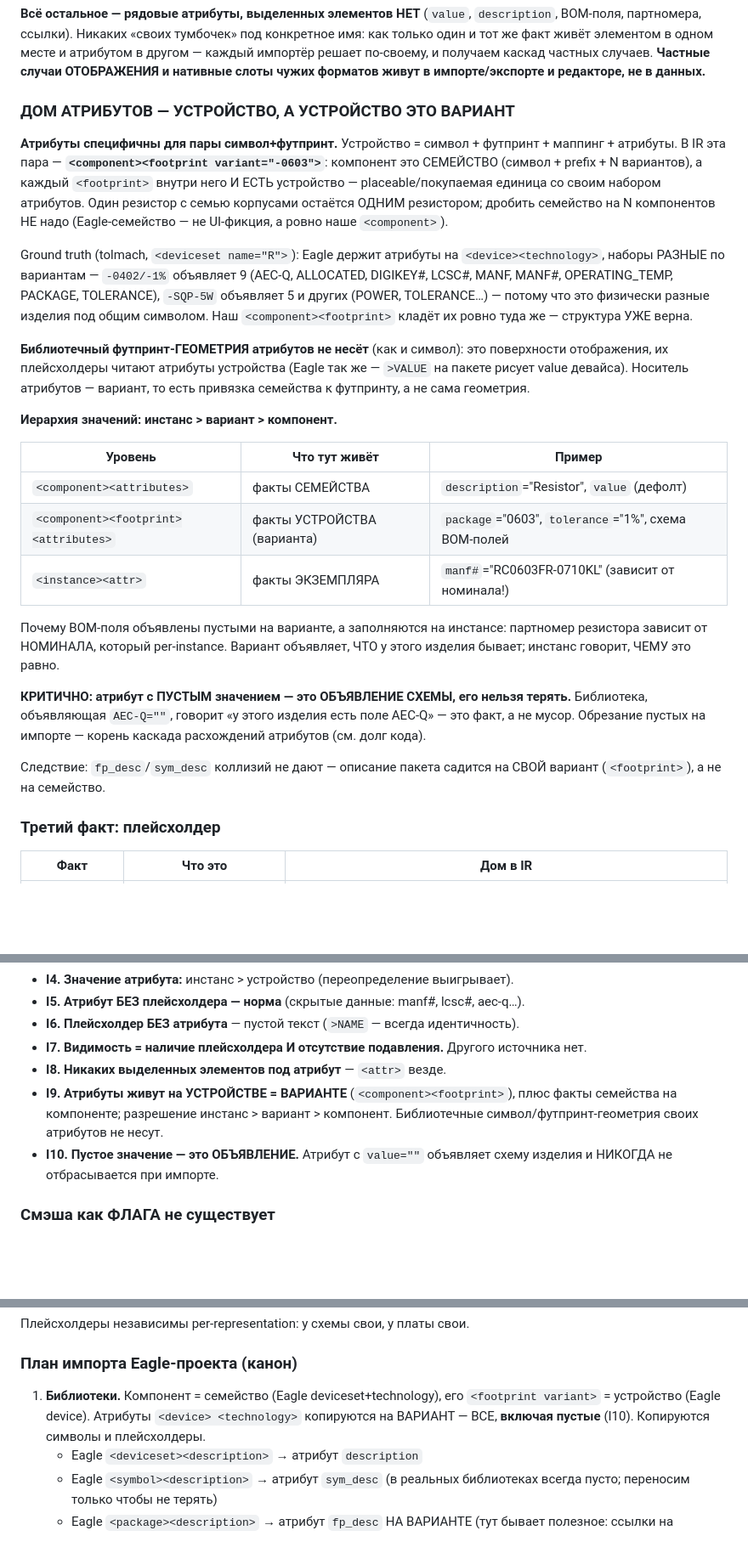
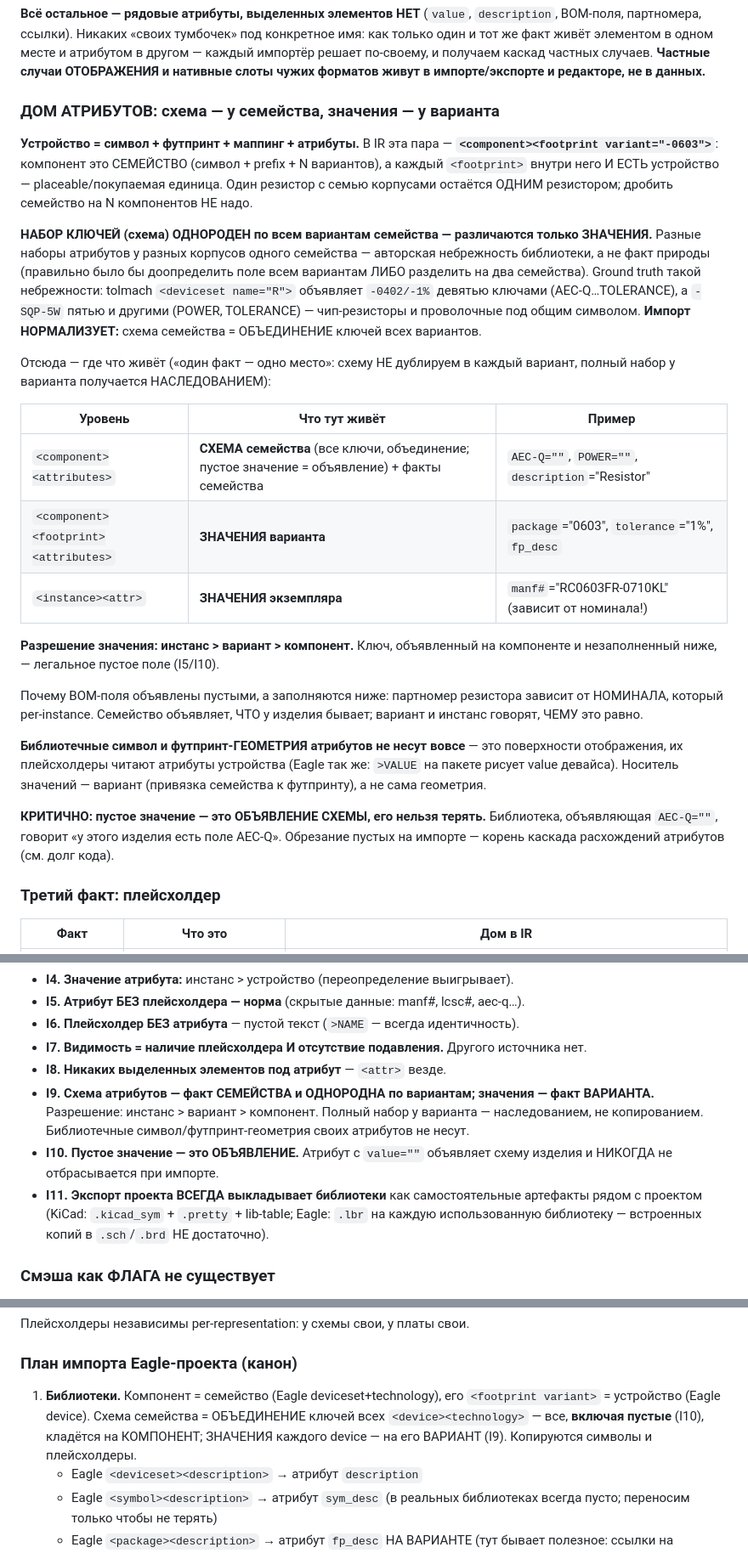
Before and after one commit to NoABS-Eagle/Babel, a Markdown page: ir_schema.md, 3 parts joined by grey strips. Shown at 85% size. Drawn GitHub-style; blank space fills up the shorter version.

Commit message:
ir_schema: attribute schema is the family's and uniform; KiCad atomic/generic rules
Settles the model with the user's decisions.

- Attribute SCHEMA (key set) is a FAMILY fact and is UNIFORM across the
  family's variants; only VALUES differ per variant (I9 reworded).
  Differing key sets between a family's packages is library sloppiness,
  not nature (tolmach's "R" declares 9 keys for -0402 and 5 different ones
  for -SQP-5W — chip and wirewound resistors under one symbol; the right
  authoring was to declare the field for all variants or split the
  family). Import NORMALIZES: family schema = union of all variants' keys.
  Storage follows "one fact one place": the schema is declared ONCE on the
  component, variants carry only their values, and "every variant has the
  full set" falls out of inheritance (instance > variant > component) —
  never by copying 11 keys into 7 variants.
- I11 added: exporting a project ALWAYS emits the libraries as standalone
  artifacts (KiCad already does; Eagle must write .lbr per used library —
  embedded copies inside .sch/.brd are not enough).
- New KiCad section: KiCad has no variant, so a family MUST split into
  atomic symbols on export (one variant -> one symbol). Atomic-ness is a
  COMPUTED fact per lib_id: 1 instance, or >1 with identical attributes ->
  atomic (values in the symbol's fields); otherwise generic (symbol
  carries the empty-valued schema, values live on the instances). Import
  synthesizes the library from the project (precondition: the user must
  Export Symbols + Export Footprints alongside), family schema = union of
  all instances of a lib_id, one lib_id -> a single-variant component; no
  regrouping into families (would require inventing a family name = a
  forbidden heuristic).
- Accepted round-trip asymmetries recorded (KiCad's nature, nothing to
  fix): family grouping lost, the exported KiCad library is a projection
  of this project, fp_desc does not return to <package><description>.

Code debt: build the family schema union on import; make Eagle export
write .lbr files.

Co-Authored-By: Claude Fable 5 <noreply@anthropic.com>

```diff
--- a/ir_schema.md
+++ b/ir_schema.md
@@ -1108,47 +1108,46 @@ run export3d pack
 **Частные случаи ОТОБРАЖЕНИЯ и нативные слоты чужих форматов живут в импорте/экспорте
 и редакторе, не в данных.**
 
-### ДОМ АТРИБУТОВ — УСТРОЙСТВО, А УСТРОЙСТВО ЭТО ВАРИАНТ
+### ДОМ АТРИБУТОВ: схема — у семейства, значения — у варианта
 
-**Атрибуты специфичны для пары символ+футпринт.** Устройство = символ + футпринт +
-маппинг + атрибуты. В IR эта пара — **`<component><footprint variant="-0603">`**:
-компонент это СЕМЕЙСТВО (символ + prefix + N вариантов), а каждый `<footprint>`
-внутри него И ЕСТЬ устройство — placeable/покупаемая единица со своим набором
-атрибутов. Один резистор с семью корпусами остаётся ОДНИМ резистором; дробить
-семейство на N компонентов НЕ надо (Eagle-семейство — не UI-фикция, а ровно наше
-`<component>`).
+**Устройство = символ + футпринт + маппинг + атрибуты.** В IR эта пара —
+**`<component><footprint variant="-0603">`**: компонент это СЕМЕЙСТВО (символ +
+prefix + N вариантов), а каждый `<footprint>` внутри него И ЕСТЬ устройство —
+placeable/покупаемая единица. Один резистор с семью корпусами остаётся ОДНИМ
+резистором; дробить семейство на N компонентов НЕ надо.
 
-Ground truth (tolmach, `<deviceset name="R">`): Eagle держит атрибуты на
-`<device><technology>`, наборы РАЗНЫЕ по вариантам — `-0402/-1%` объявляет 9
-(AEC-Q, ALLOCATED, DIGIKEY#, LCSC#, MANF, MANF#, OPERATING_TEMP, PACKAGE,
-TOLERANCE), `-SQP-5W` объявляет 5 и других (POWER, TOLERANCE…) — потому что это
-физически разные изделия под общим символом. Наш `<component><footprint>` кладёт
-их ровно туда же — структура УЖЕ верна.
+**НАБОР КЛЮЧЕЙ (схема) ОДНОРОДЕН по всем вариантам семейства — различаются только
+ЗНАЧЕНИЯ.** Разные наборы атрибутов у разных корпусов одного семейства — авторская
+небрежность библиотеки, а не факт природы (правильно было бы доопределить поле всем
+вариантам ЛИБО разделить на два семейства). Ground truth такой небрежности: tolmach
+`<deviceset name="R">` объявляет `-0402/-1%` девятью ключами (AEC-Q…TOLERANCE), а
+`-SQP-5W` пятью и другими (POWER, TOLERANCE) — чип-резисторы и проволочные под общим
+символом. **Импорт НОРМАЛИЗУЕТ:** схема семейства = ОБЪЕДИНЕНИЕ ключей всех вариантов.
 
-**Библиотечный футпринт-ГЕОМЕТРИЯ атрибутов не несёт** (как и символ): это
-поверхности отображения, их плейсхолдеры читают атрибуты устройства (Eagle так же —
-`>VALUE` на пакете рисует value девайса). Носитель атрибутов — вариант, то есть
-привязка семейства к футпринту, а не сама геометрия.
-
-**Иерархия значений: инстанс > вариант > компонент.**
+Отсюда — где что живёт («один факт — одно место»: схему НЕ дублируем в каждый
+вариант, полный набор у варианта получается НАСЛЕДОВАНИЕМ):
 
 | Уровень | Что тут живёт | Пример |
 |---|---|---|
-| `<component><attributes>` | факты СЕМЕЙСТВА | `description`="Resistor", `value` (дефолт) |
-| `<component><footprint><attributes>` | факты УСТРОЙСТВА (варианта) | `package`="0603", `tolerance`="1%", схема BOM-полей |
-| `<instance><attr>` | факты ЭКЗЕМПЛЯРА | `manf#`="RC0603FR-0710KL" (зависит от номинала!) |
+| `<component><attributes>` | **СХЕМА семейства** (все ключи, объединение; пустое значение = объявление) + факты семейства | `AEC-Q=""`, `POWER=""`, `description`="Resistor" |
+| `<component><footprint><attributes>` | **ЗНАЧЕНИЯ варианта** | `package`="0603", `tolerance`="1%", `fp_desc` |
+| `<instance><attr>` | **ЗНАЧЕНИЯ экземпляра** | `manf#`="RC0603FR-0710KL" (зависит от номинала!) |
 
-Почему BOM-поля объявлены пустыми на варианте, а заполняются на инстансе: партномер
-резистора зависит от НОМИНАЛА, который per-instance. Вариант объявляет, ЧТО у этого
-изделия бывает; инстанс говорит, ЧЕМУ это равно.
+**Разрешение значения: инстанс > вариант > компонент.** Ключ, объявленный на
+компоненте и незаполненный ниже, — легальное пустое поле (I5/I10).
 
-**КРИТИЧНО: атрибут с ПУСТЫМ значением — это ОБЪЯВЛЕНИЕ СХЕМЫ, его нельзя терять.**
-Библиотека, объявляющая `AEC-Q=""`, говорит «у этого изделия есть поле AEC-Q» —
-это факт, а не мусор. Обрезание пустых на импорте — корень каскада расхождений
-атрибутов (см. долг кода).
+Почему BOM-поля объявлены пустыми, а заполняются ниже: партномер резистора зависит
+от НОМИНАЛА, который per-instance. Семейство объявляет, ЧТО у изделия бывает;
+вариант и инстанс говорят, ЧЕМУ это равно.
 
-Следствие: `fp_desc`/`sym_desc` коллизий не дают — описание пакета садится на СВОЙ
-вариант (`<footprint>`), а не на семейство.
+**Библиотечные символ и футпринт-ГЕОМЕТРИЯ атрибутов не несут вовсе** — это
+поверхности отображения, их плейсхолдеры читают атрибуты устройства (Eagle так же:
+`>VALUE` на пакете рисует value девайса). Носитель значений — вариант (привязка
+семейства к футпринту), а не сама геометрия.
+
+**КРИТИЧНО: пустое значение — это ОБЪЯВЛЕНИЕ СХЕМЫ, его нельзя терять.** Библиотека,
+объявляющая `AEC-Q=""`, говорит «у этого изделия есть поле AEC-Q». Обрезание пустых
+на импорте — корень каскада расхождений атрибутов (см. долг кода).
 
 ### Третий факт: плейсхолдер
 
@@ -1170,11 +1169,16 @@ TOLERANCE), `-SQP-5W` объявляет 5 и других (POWER, TOLERANCE…)
 - **I6. Плейсхолдер БЕЗ атрибута** — пустой текст (`>NAME` — всегда идентичность).
 - **I7. Видимость = наличие плейсхолдера И отсутствие подавления.** Другого источника нет.
 - **I8. Никаких выделенных элементов под атрибут** — `<attr>` везде.
-- **I9. Атрибуты живут на УСТРОЙСТВЕ = ВАРИАНТЕ** (`<component><footprint>`), плюс
-  факты семейства на компоненте; разрешение инстанс > вариант > компонент.
-  Библиотечные символ/футпринт-геометрия своих атрибутов не несут.
+- **I9. Схема атрибутов — факт СЕМЕЙСТВА и ОДНОРОДНА по вариантам; значения — факт
+  ВАРИАНТА.** Разрешение: инстанс > вариант > компонент. Полный набор у варианта —
+  наследованием, не копированием. Библиотечные символ/футпринт-геометрия своих
+  атрибутов не несут.
 - **I10. Пустое значение — это ОБЪЯВЛЕНИЕ.** Атрибут с `value=""` объявляет схему
   изделия и НИКОГДА не отбрасывается при импорте.
+- **I11. Экспорт проекта ВСЕГДА выкладывает библиотеки** как самостоятельные
+  артефакты рядом с проектом (KiCad: `.kicad_sym` + `.pretty` + lib-table;
+  Eagle: `.lbr` на каждую использованную библиотеку — встроенных копий в
+  `.sch`/`.brd` НЕ достаточно).
 
 ### Смэша как ФЛАГА не существует
 
@@ -1203,9 +1207,10 @@ TOLERANCE), `-SQP-5W` объявляет 5 и других (POWER, TOLERANCE…)
 ### План импорта Eagle-проекта (канон)
 
 1. **Библиотеки.** Компонент = семейство (Eagle deviceset+technology), его
-   `<footprint variant>` = устройство (Eagle device). Атрибуты `<device>
-   <technology>` копируются на ВАРИАНТ — ВСЕ, **включая пустые** (I10).
-   Копируются символы и плейсхолдеры.
+   `<footprint variant>` = устройство (Eagle device). Схема семейства =
+   ОБЪЕДИНЕНИЕ ключей всех `<device><technology>` — все, **включая пустые**
+   (I10), кладётся на КОМПОНЕНТ; ЗНАЧЕНИЯ каждого device — на его ВАРИАНТ
+   (I9). Копируются символы и плейсхолдеры.
    - Eagle `<deviceset><description>` → атрибут `description`
    - Eagle `<symbol><description>` → атрибут `sym_desc` (в реальных библиотеках
      всегда пусто; переносим только чтобы не терять)
```
Also changed, not shown: other parts of ir_schema.md (+45 -0 lines).
